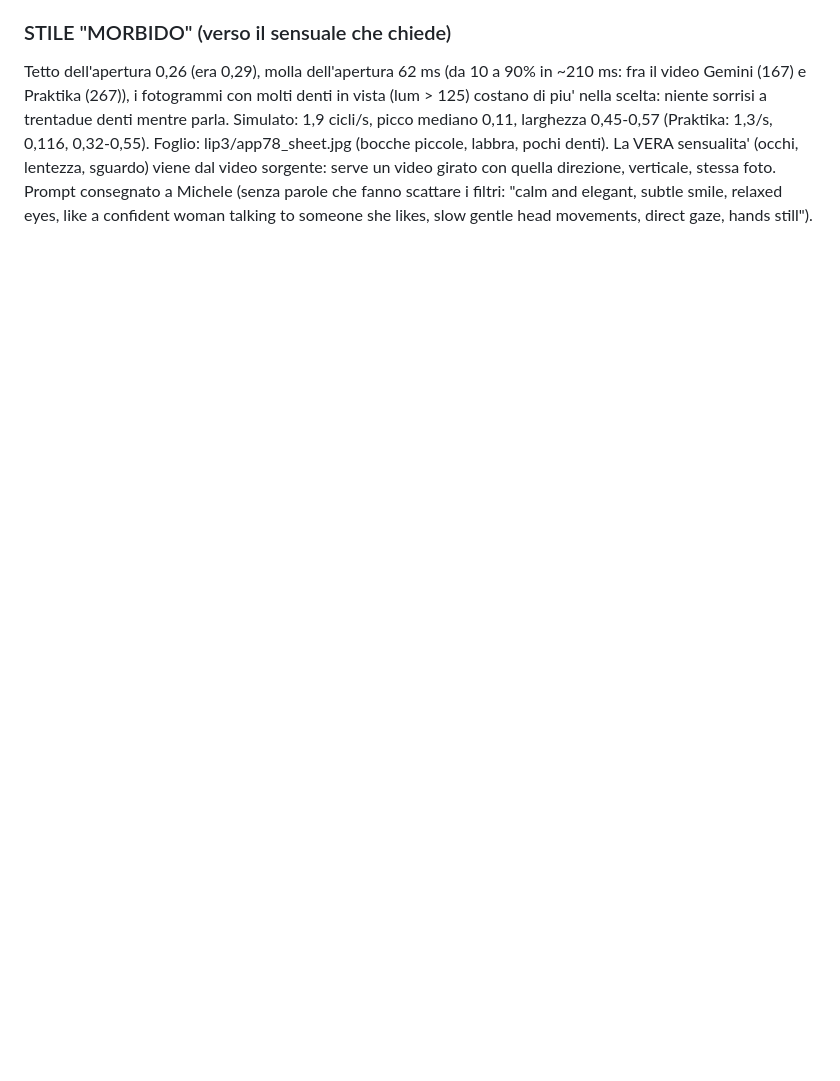
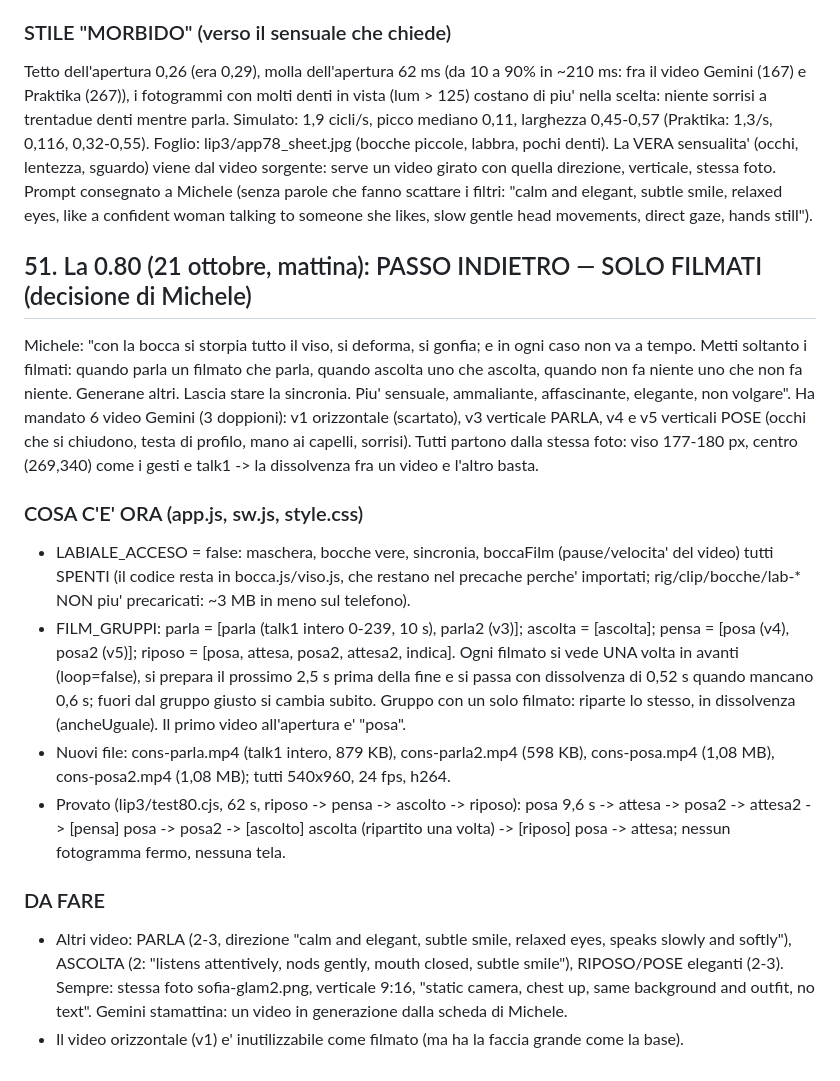
Before and after one commit to michelepegoli2210-hub/pulizie-stanze-ricci, a Markdown page: catalogo/specifiche-governante.md, the part around the change. Rendered like a GitHub page; blank space fills up the shorter version.

Commit message:
spec: punto 51 (0.80 solo filmati)

```diff
--- a/catalogo/specifiche-governante.md
+++ b/catalogo/specifiche-governante.md
@@ -1199,3 +1199,14 @@ Michele (dopo la 0.77): "non ci siamo proprio"; alla domanda "cosa da' piu' fast
 ### STILE "MORBIDO" (verso il sensuale che chiede)
 Tetto dell'apertura 0,26 (era 0,29), molla dell'apertura 62 ms (da 10 a 90% in ~210 ms: fra il video Gemini (167) e Praktika (267)), i fotogrammi con molti denti in vista (lum > 125) costano di piu' nella scelta: niente sorrisi a trentadue denti mentre parla. Simulato: 1,9 cicli/s, picco mediano 0,11, larghezza 0,45-0,57 (Praktika: 1,3/s, 0,116, 0,32-0,55). Foglio: lip3/app78_sheet.jpg (bocche piccole, labbra, pochi denti).
 La VERA sensualita' (occhi, lentezza, sguardo) viene dal video sorgente: serve un video girato con quella direzione, verticale, stessa foto. Prompt consegnato a Michele (senza parole che fanno scattare i filtri: "calm and elegant, subtle smile, relaxed eyes, like a confident woman talking to someone she likes, slow gentle head movements, direct gaze, hands still").
+
+## 51. La 0.80 (21 ottobre, mattina): PASSO INDIETRO — SOLO FILMATI (decisione di Michele)
+Michele: "con la bocca si storpia tutto il viso, si deforma, si gonfia; e in ogni caso non va a tempo. Metti soltanto i filmati: quando parla un filmato che parla, quando ascolta uno che ascolta, quando non fa niente uno che non fa niente. Generane altri. Lascia stare la sincronia. Piu' sensuale, ammaliante, affascinante, elegante, non volgare". Ha mandato 6 video Gemini (3 doppioni): v1 orizzontale (scartato), v3 verticale PARLA, v4 e v5 verticali POSE (occhi che si chiudono, testa di profilo, mano ai capelli, sorrisi). Tutti partono dalla stessa foto: viso 177-180 px, centro (269,340) come i gesti e talk1 -> la dissolvenza fra un video e l'altro basta.
+### COSA C'E' ORA (app.js, sw.js, style.css)
+- LABIALE_ACCESO = false: maschera, bocche vere, sincronia, boccaFilm (pause/velocita' del video) tutti SPENTI (il codice resta in bocca.js/viso.js, che restano nel precache perche' importati; rig/clip/bocche/lab-* NON piu' precaricati: ~3 MB in meno sul telefono).
+- FILM_GRUPPI: parla = [parla (talk1 intero 0-239, 10 s), parla2 (v3)]; ascolta = [ascolta]; pensa = [posa (v4), posa2 (v5)]; riposo = [posa, attesa, posa2, attesa2, indica]. Ogni filmato si vede UNA volta in avanti (loop=false), si prepara il prossimo 2,5 s prima della fine e si passa con dissolvenza di 0,52 s quando mancano 0,6 s; fuori dal gruppo giusto si cambia subito. Gruppo con un solo filmato: riparte lo stesso, in dissolvenza (ancheUguale). Il primo video all'apertura e' "posa".
+- Nuovi file: cons-parla.mp4 (talk1 intero, 879 KB), cons-parla2.mp4 (598 KB), cons-posa.mp4 (1,08 MB), cons-posa2.mp4 (1,08 MB); tutti 540x960, 24 fps, h264.
+- Provato (lip3/test80.cjs, 62 s, riposo -> pensa -> ascolto -> riposo): posa 9,6 s -> attesa -> posa2 -> attesa2 -> [pensa] posa -> posa2 -> [ascolto] ascolta (ripartito una volta) -> [riposo] posa -> attesa; nessun fotogramma fermo, nessuna tela.
+### DA FARE
+- Altri video: PARLA (2-3, direzione "calm and elegant, subtle smile, relaxed eyes, speaks slowly and softly"), ASCOLTA (2: "listens attentively, nods gently, mouth closed, subtle smile"), RIPOSO/POSE eleganti (2-3). Sempre: stessa foto sofia-glam2.png, verticale 9:16, "static camera, chest up, same background and outfit, no text". Gemini stamattina: un video in generazione dalla scheda di Michele.
+- Il video orizzontale (v1) e' inutilizzabile come filmato (ma ha la faccia grande come la base).
```
